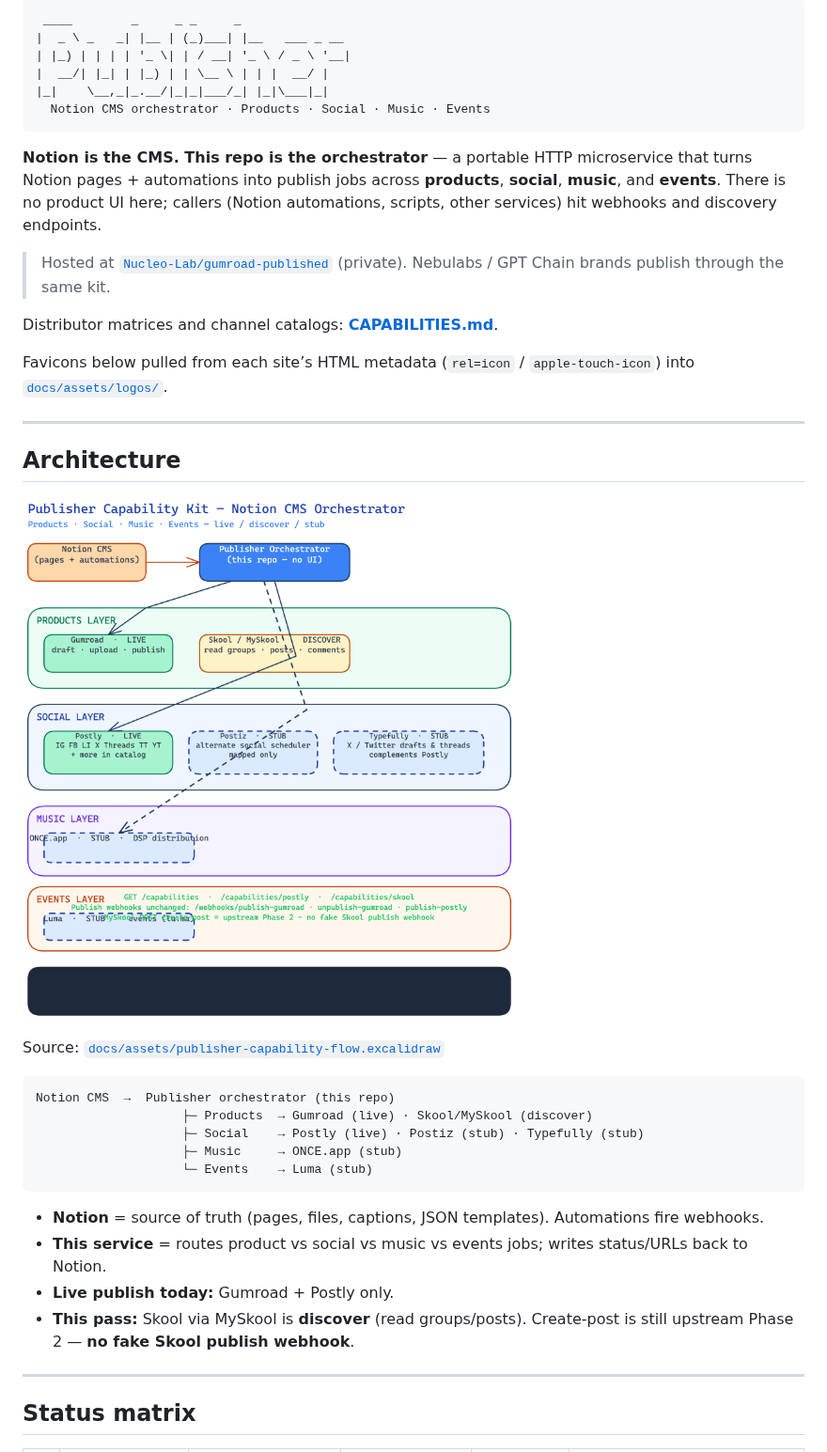
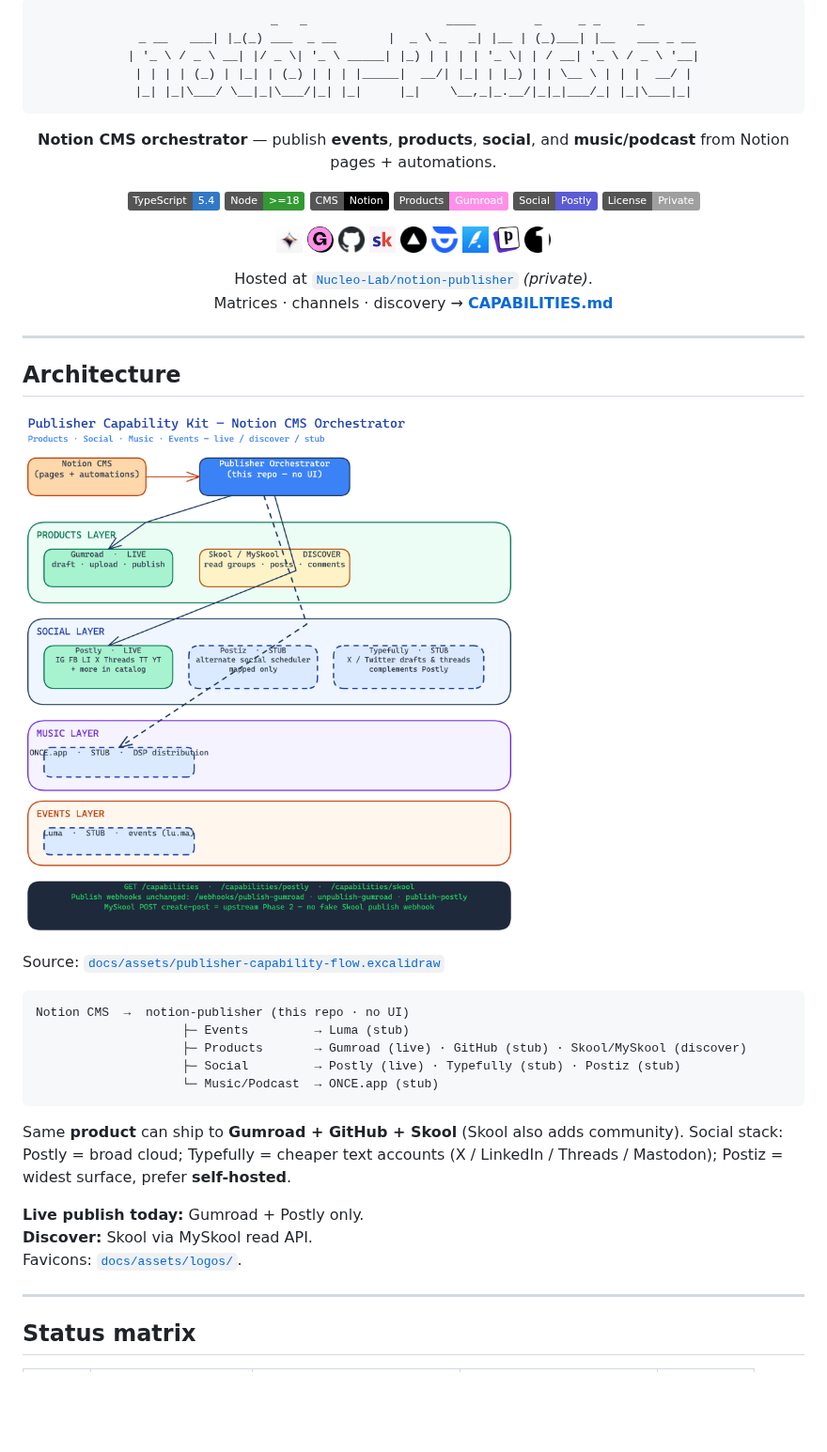
Before and after one commit to crafter-station/notion-publisher, a Markdown page: README.md, the part around one of its changes. Shown at 94% size. Drawn GitHub-style; pictures changed too: docs/assets/logos/github.png (added), docs/assets/publisher-capability-flow.png; badges without logos; blank space fills up the shorter version.

````diff
--- a/README.md
+++ b/README.md
@@ -1,19 +3,36 @@
 ```
- ____        _     _ _     _
-|  _ \ _   _| |__ | (_)___| |__   ___ _ __
-| |_) | | | | '_ \| | / __| '_ \ / _ \ '__|
-|  __/| |_| | |_) | | \__ \ | | |  __/ |
-|_|    \__,_|_.__/|_|_|___/_| |_|\___|_|
-  Notion CMS orchestrator · Products · Social · Music · Events
+            _   _                   ____        _     _ _     _
+ _ __   ___| |_(_) ___  _ __       |  _ \ _   _| |__ | (_)___| |__   ___ _ __
+| '_ \ / _ \ __| |/ _ \| '_ \ _____| |_) | | | | '_ \| | / __| '_ \ / _ \ '__|
+| | | | (_) | |_| | (_) | | | |_____|  __/| |_| | |_) | | \__ \ | | |  __/ |
+|_| |_|\___/ \__|_|\___/|_| |_|     |_|    \__,_|_.__/|_|_|___/_| |_|\___|_|
 ```
 
-**Notion is the CMS. This repo is the orchestrator** — a portable HTTP microservice that turns Notion pages + automations into publish jobs across **products**, **social**, **music**, and **events**. There is no product UI here; callers (Notion automations, scripts, other services) hit webhooks and discovery endpoints.
+**Notion CMS orchestrator** — publish **events**, **products**, **social**, and **music/podcast** from Notion pages + automations.
 
-> Hosted at [`Nucleo-Lab/gumroad-published`](https://github.com/Nucleo-Lab/gumroad-published) (private). Nebulabs / GPT Chain brands publish through the same kit.
+[![TypeScript](https://img.shields.io/badge/TypeScript-5.4-3178C6?logo=typescript&logoColor=white)](./package.json)
+[![Node](https://img.shields.io/badge/Node-%3E%3D18-339933?logo=nodedotjs&logoColor=white)](./package.json)
+[![Notion](https://img.shields.io/badge/CMS-Notion-000000?logo=notion&logoColor=white)](https://www.notion.so/)
+[![Gumroad](https://img.shields.io/badge/Products-Gumroad-FF90E8)](https://gumroad.com/)
+[![Postly](https://img.shields.io/badge/Social-Postly-5B5BD6)](https://postly.ai/)
+[![License](https://img.shields.io/badge/License-Private-lightgrey)](#license)
 
-Distributor matrices and channel catalogs: **[CAPABILITIES.md](./CAPABILITIES.md)**.
+<p>
+  <img src="docs/assets/logos/luma.png" width="28" height="28" alt="Luma"/>
+  <img src="docs/assets/logos/gumroad.png" width="28" height="28" alt="Gumroad"/>
+  <img src="docs/assets/logos/github.png" width="28" height="28" alt="GitHub"/>
+  <img src="docs/assets/logos/skool.png" width="28" height="28" alt="Skool"/>
+  <img src="docs/assets/logos/myskool.png" width="28" height="28" alt="MySkool"/>
+  <img src="docs/assets/logos/postly.png" width="28" height="28" alt="Postly"/>
+  <img src="docs/assets/logos/typefully.png" width="28" height="28" alt="Typefully"/>
+  <img src="docs/assets/logos/postiz.png" width="28" height="28" alt="Postiz"/>
+  <img src="docs/assets/logos/once.png" width="28" height="28" alt="ONCE"/>
+</p>
 
-Favicons below pulled from each site’s HTML metadata (`rel=icon` / `apple-touch-icon`) into [`docs/assets/logos/`](./docs/assets/logos/).
+Hosted at [`Nucleo-Lab/notion-publisher`](https://github.com/Nucleo-Lab/notion-publisher) *(private)*.
+Matrices · channels · discovery → **[CAPABILITIES.md](./CAPABILITIES.md)**
+
+</div>
 
 ---
 
@@ -24,17 +43,18 @@ Favicons below pulled from each site’s HTML metadata (`rel=icon` / `apple-touc
 Source: [`docs/assets/publisher-capability-flow.excalidraw`](./docs/assets/publisher-capability-flow.excalidraw)
 
 ```text
-Notion CMS  →  Publisher orchestrator (this repo)
-                    ├─ Products  → Gumroad (live) · Skool/MySkool (discover)
-                    ├─ Social    → Postly (live) · Postiz (stub) · Typefully (stub)
-                    ├─ Music     → ONCE.app (stub)
-                    └─ Events    → Luma (stub)
+Notion CMS  →  notion-publisher (this repo · no UI)
+                    ├─ Events         → Luma (stub)
+                    ├─ Products       → Gumroad (live) · GitHub (stub) · Skool/MySkool (discover)
+                    ├─ Social         → Postly (live) · Typefully (stub) · Postiz (stub)
+                    └─ Music/Podcast  → ONCE.app (stub)
 ```
 
-- **Notion** = source of truth (pages, files, captions, JSON templates). Automations fire webhooks.
-- **This service** = routes product vs social vs music vs events jobs; writes status/URLs back to Notion.
-- **Live publish today:** Gumroad + Postly only.
-- **This pass:** Skool via MySkool is **discover** (read groups/posts). Create-post is still upstream Phase 2 — **no fake Skool publish webhook**.
+Same **product** can ship to **Gumroad + GitHub + Skool** (Skool also adds community). Social stack: Postly = broad cloud; Typefully = cheaper text accounts (X / LinkedIn / Threads / Mastodon); Postiz = widest surface, prefer **self-hosted**.
+
+**Live publish today:** Gumroad + Postly only.
+**Discover:** Skool via MySkool read API.
+Favicons: [`docs/assets/logos/`](./docs/assets/logos/).
 
 ---
 
````
Also changed, not shown: other parts of README.md (+124 -95 lines), CAPABILITIES.md (+34 -80 lines), 4 other files.
